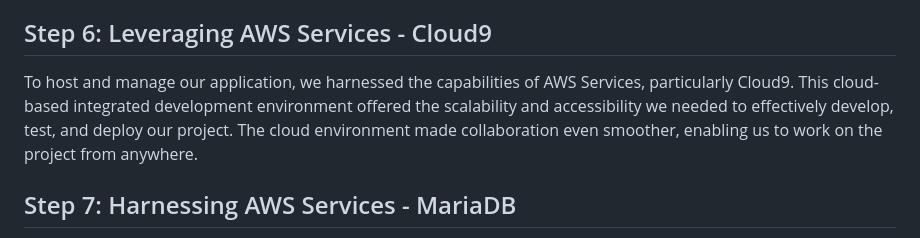
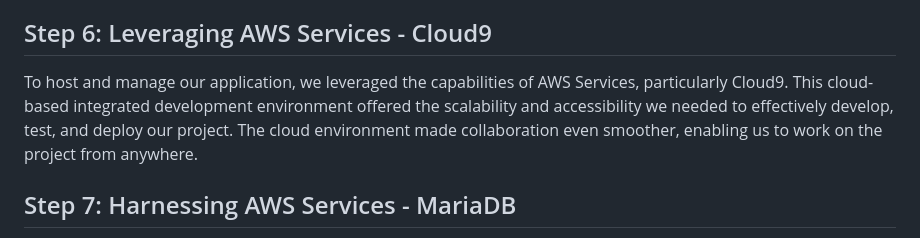
Before and after one commit to niazkhan0731/Fastfood-Menu-Project, a Markdown page: README.md, the part around the change. GitHub-like rendering.

```diff
--- a/README.md
+++ b/README.md
@@ -34,7 +34,7 @@ We made the decision to connect to and store all real-time data in a MySQL datab
 
 ## Step 6: Leveraging AWS Services - Cloud9
 
-To host and manage our application, we harnessed the capabilities of AWS Services, particularly Cloud9. This cloud-based integrated development environment offered the scalability and accessibility we needed to effectively develop, test, and deploy our project. The cloud environment made collaboration even smoother, enabling us to work on the project from anywhere.
+To host and manage our application, we leveraged the capabilities of AWS Services, particularly Cloud9. This cloud-based integrated development environment offered the scalability and accessibility we needed to effectively develop, test, and deploy our project. The cloud environment made collaboration even smoother, enabling us to work on the project from anywhere.
 
 ## Step 7: Harnessing AWS Services - MariaDB
 
```
